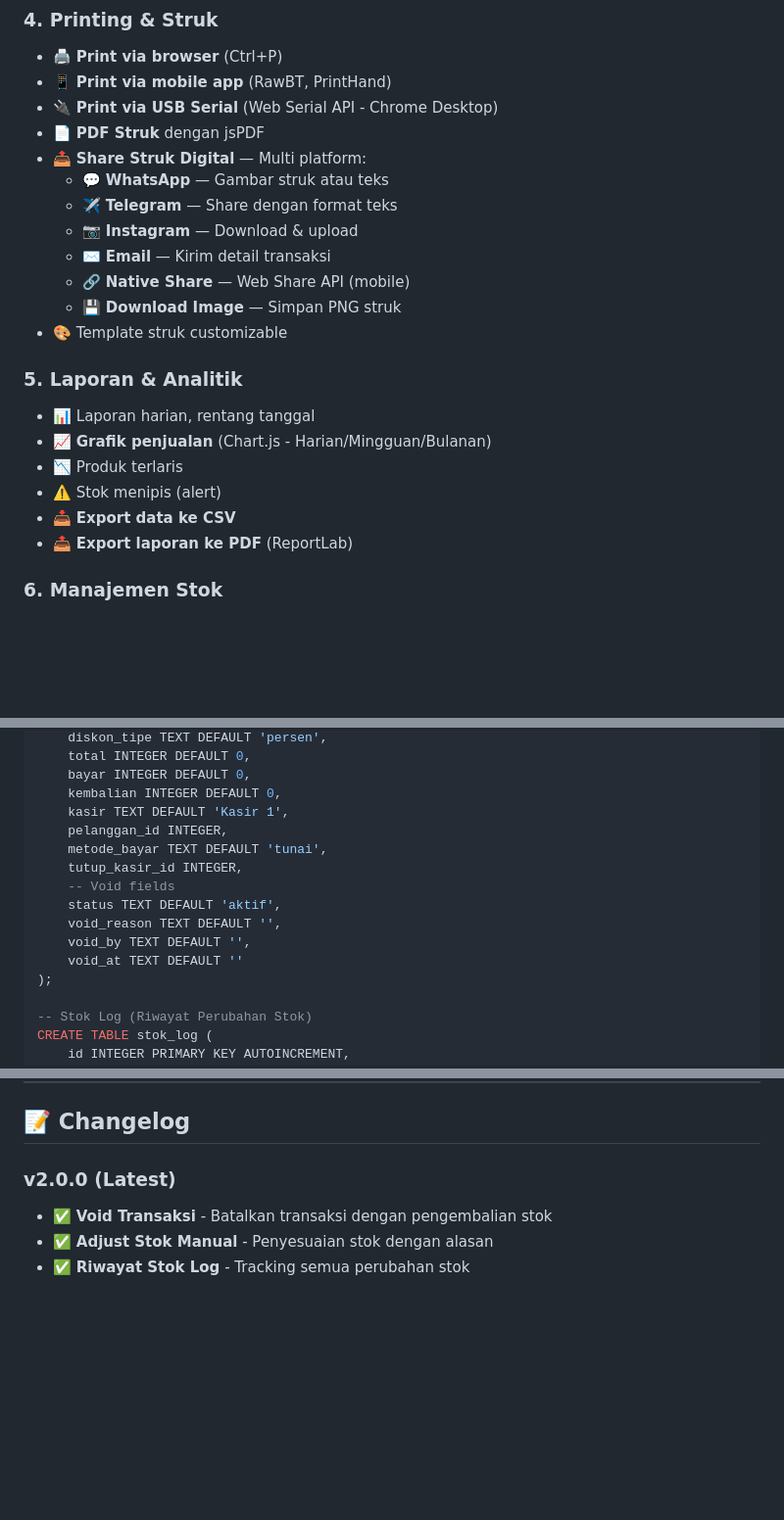
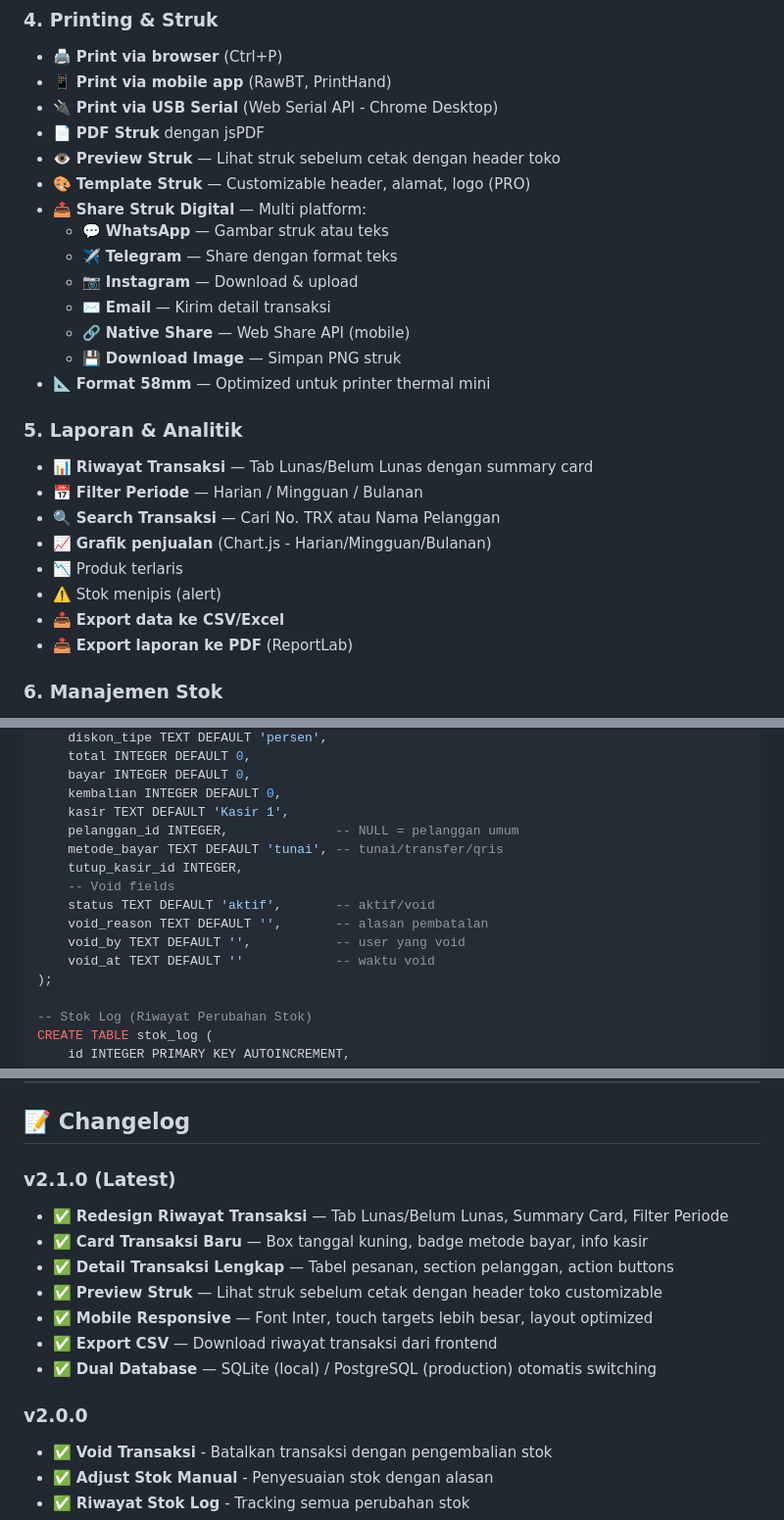
Before and after one commit to krotchya-gif/kasirtoko, a Markdown page: DOKUMENTASI.md, 3 parts joined by grey strips. Shown at 98% size. Rendered like a GitHub page; blank space fills up the shorter version.

```diff
--- a/DOKUMENTASI.md
+++ b/DOKUMENTASI.md
@@ -45,6 +45,8 @@
 - 📱 **Print via mobile app** (RawBT, PrintHand)
 - 🔌 **Print via USB Serial** (Web Serial API - Chrome Desktop)
 - 📄 **PDF Struk** dengan jsPDF
+- 👁️ **Preview Struk** — Lihat struk sebelum cetak dengan header toko
+- 🎨 **Template Struk** — Customizable header, alamat, logo (PRO)
 - 📤 **Share Struk Digital** — Multi platform:
   - 💬 **WhatsApp** — Gambar struk atau teks
   - ✈️ **Telegram** — Share dengan format teks
@@ -52,14 +54,16 @@
   - ✉️ **Email** — Kirim detail transaksi
   - 🔗 **Native Share** — Web Share API (mobile)
   - 💾 **Download Image** — Simpan PNG struk
-- 🎨 Template struk customizable
+- 📐 **Format 58mm** — Optimized untuk printer thermal mini
 
 ### 5. Laporan & Analitik
-- 📊 Laporan harian, rentang tanggal
+- 📊 **Riwayat Transaksi** — Tab Lunas/Belum Lunas dengan summary card
+- 📅 **Filter Periode** — Harian / Mingguan / Bulanan
+- 🔍 **Search Transaksi** — Cari No. TRX atau Nama Pelanggan
 - 📈 **Grafik penjualan** (Chart.js - Harian/Mingguan/Bulanan)
 - 📉 Produk terlaris
 - ⚠️ Stok menipis (alert)
-- 📥 **Export data ke CSV**
+- 📥 **Export data ke CSV/Excel**
 - 📤 **Export laporan ke PDF** (ReportLab)
 
 ### 6. Manajemen Stok
@@ -295,14 +348,14 @@ CREATE TABLE transaksi (
     bayar INTEGER DEFAULT 0,
     kembalian INTEGER DEFAULT 0,
     kasir TEXT DEFAULT 'Kasir 1',
-    pelanggan_id INTEGER,
-    metode_bayar TEXT DEFAULT 'tunai',
+    pelanggan_id INTEGER,              -- NULL = pelanggan umum
+    metode_bayar TEXT DEFAULT 'tunai', -- tunai/transfer/qris
     tutup_kasir_id INTEGER,
     -- Void fields
-    status TEXT DEFAULT 'aktif',
-    void_reason TEXT DEFAULT '',
-    void_by TEXT DEFAULT '',
-    void_at TEXT DEFAULT ''
+    status TEXT DEFAULT 'aktif',       -- aktif/void
+    void_reason TEXT DEFAULT '',       -- alasan pembatalan
+    void_by TEXT DEFAULT '',           -- user yang void
+    void_at TEXT DEFAULT ''            -- waktu void
 );
 
 -- Stok Log (Riwayat Perubahan Stok)
@@ -413,7 +466,16 @@ python app.py --port 5001
 
 ## 📝 Changelog
 
-### v2.0.0 (Latest)
+### v2.1.0 (Latest)
+- ✅ **Redesign Riwayat Transaksi** — Tab Lunas/Belum Lunas, Summary Card, Filter Periode
+- ✅ **Card Transaksi Baru** — Box tanggal kuning, badge metode bayar, info kasir
+- ✅ **Detail Transaksi Lengkap** — Tabel pesanan, section pelanggan, action buttons
+- ✅ **Preview Struk** — Lihat struk sebelum cetak dengan header toko customizable
+- ✅ **Mobile Responsive** — Font Inter, touch targets lebih besar, layout optimized
+- ✅ **Export CSV** — Download riwayat transaksi dari frontend
+- ✅ **Dual Database** — SQLite (local) / PostgreSQL (production) otomatis switching
+
+### v2.0.0
 - ✅ **Void Transaksi** - Batalkan transaksi dengan pengembalian stok
 - ✅ **Adjust Stok Manual** - Penyesuaian stok dengan alasan
 - ✅ **Riwayat Stok Log** - Tracking semua perubahan stok
```
Also changed, not shown: other parts of DOKUMENTASI.md (+61 -9 lines).
